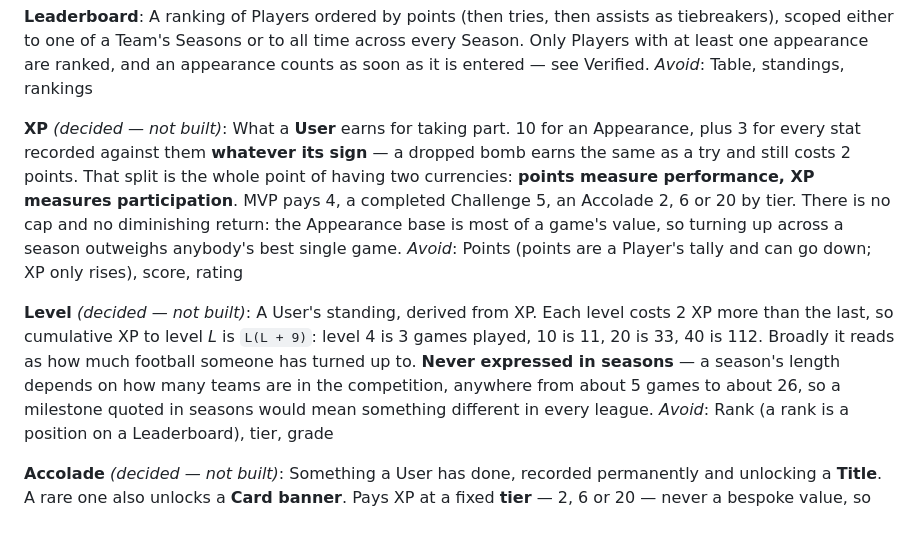
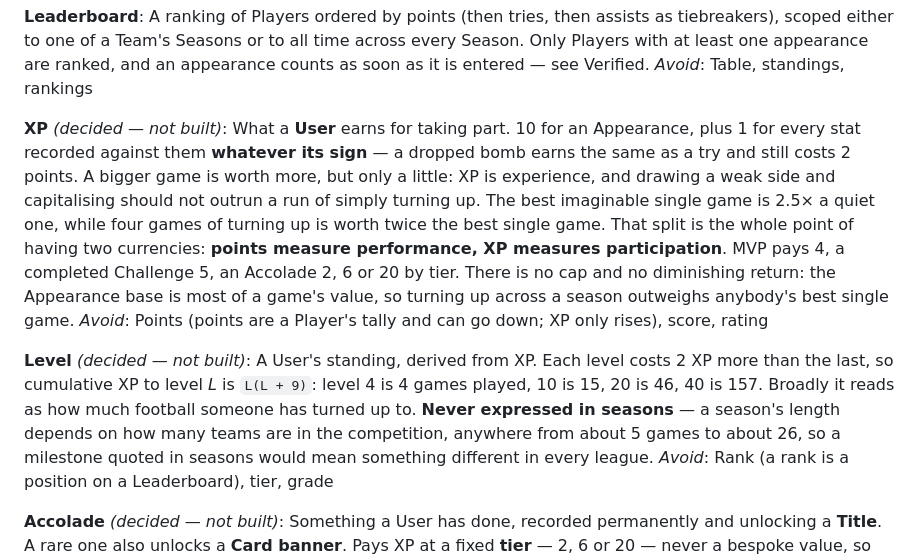
Before and after one commit to LeviBreakwell/touchline, a Markdown page: CONTEXT.md, the part around the change. Drawn GitHub-style; blank space fills up the shorter version.

Commit message:
Hold XP to a gentle stat weight: experience, not form
A bigger game should count for more, but not enough that a player who drew a
weak side and capitalised leaps one who has simply kept turning up. A stat is
worth 1 XP again rather than 3, which puts the best imaginable single game at
two and a half times a quiet one, while four games of merely showing up is
worth twice anybody's best night.

A taper — first few stats at full rate, the rest reduced — was considered,
since it pays a good game more and a blowout less. Rejected: it buys that with
a rule, and at a flat 1 the blowout already cannot outrun attendance.

The level table moves back with it: level 4 is four games, 10 is fifteen, 20 is
forty-six. Still counted in games, never seasons.

Co-Authored-By: Claude Opus 5 <noreply@anthropic.com>
Claude-Session: https://claude.ai/code/session_01SW3r5diXwahmbhhkTAibvu

```diff
--- a/CONTEXT.md
+++ b/CONTEXT.md
@@ -115,11 +115,11 @@ A ranking of Players ordered by points (then tries, then assists as tiebreakers)
 _Avoid_: Table, standings, rankings
 
 **XP** _(decided — not built)_:
-What a **User** earns for taking part. 10 for an Appearance, plus 3 for every stat recorded against them **whatever its sign** — a dropped bomb earns the same as a try and still costs 2 points. That split is the whole point of having two currencies: **points measure performance, XP measures participation**. MVP pays 4, a completed Challenge 5, an Accolade 2, 6 or 20 by tier. There is no cap and no diminishing return: the Appearance base is most of a game's value, so turning up across a season outweighs anybody's best single game.
+What a **User** earns for taking part. 10 for an Appearance, plus 1 for every stat recorded against them **whatever its sign** — a dropped bomb earns the same as a try and still costs 2 points. A bigger game is worth more, but only a little: XP is experience, and drawing a weak side and capitalising should not outrun a run of simply turning up. The best imaginable single game is 2.5× a quiet one, while four games of turning up is worth twice the best single game. That split is the whole point of having two currencies: **points measure performance, XP measures participation**. MVP pays 4, a completed Challenge 5, an Accolade 2, 6 or 20 by tier. There is no cap and no diminishing return: the Appearance base is most of a game's value, so turning up across a season outweighs anybody's best single game.
 _Avoid_: Points (points are a Player's tally and can go down; XP only rises), score, rating
 
 **Level** _(decided — not built)_:
-A User's standing, derived from XP. Each level costs 2 XP more than the last, so cumulative XP to level *L* is `L(L + 9)`: level 4 is 3 games played, 10 is 11, 20 is 33, 40 is 112. Broadly it reads as how much football someone has turned up to. **Never expressed in seasons** — a season's length depends on how many teams are in the competition, anywhere from about 5 games to about 26, so a milestone quoted in seasons would mean something different in every league.
+A User's standing, derived from XP. Each level costs 2 XP more than the last, so cumulative XP to level *L* is `L(L + 9)`: level 4 is 4 games played, 10 is 15, 20 is 46, 40 is 157. Broadly it reads as how much football someone has turned up to. **Never expressed in seasons** — a season's length depends on how many teams are in the competition, anywhere from about 5 games to about 26, so a milestone quoted in seasons would mean something different in every league.
 _Avoid_: Rank (a rank is a position on a Leaderboard), tier, grade
 
 **Accolade** _(decided — not built)_:
```
